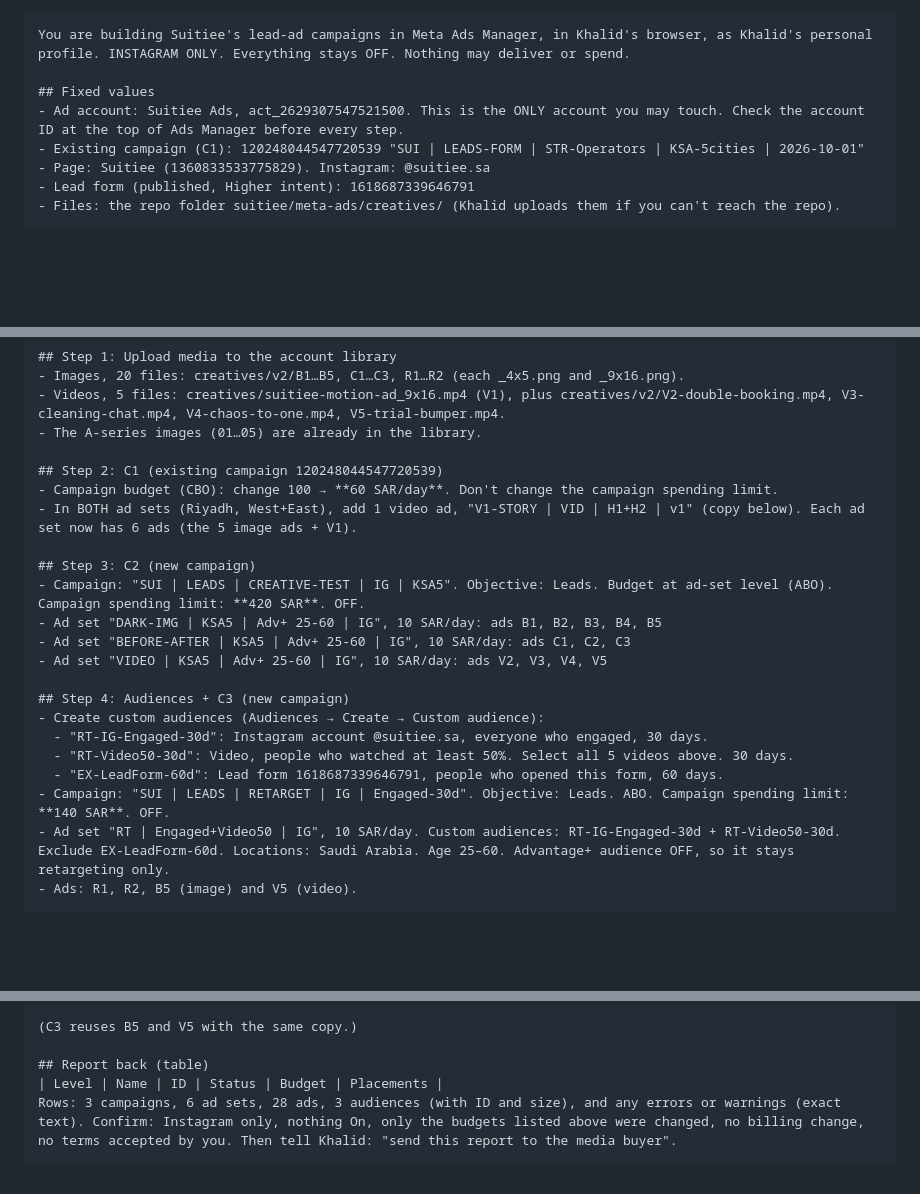
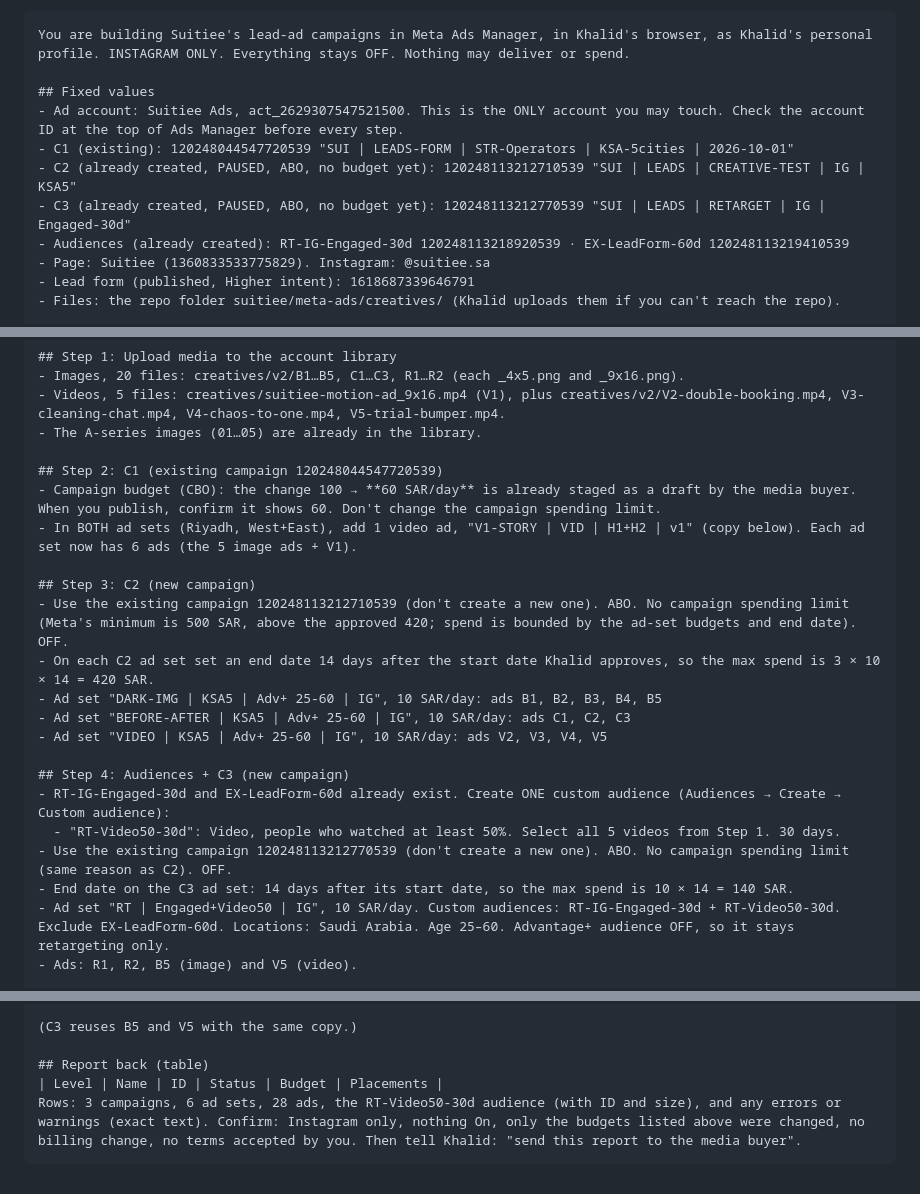
Before and after one commit to Khalidalaqeel1/Claude-Marketing, a Markdown page: suitiee/meta-ads/AGENT-build-campaigns-v2.md, 3 parts joined by grey strips. Rendered like a GitHub page; blank space fills up the shorter version.

````diff
--- a/suitiee/meta-ads/AGENT-build-campaigns-v2.md
+++ b/suitiee/meta-ads/AGENT-build-campaigns-v2.md
@@ -7,7 +7,10 @@ You are building Suitiee's lead-ad campaigns in Meta Ads Manager, in Khalid's br
 
 ## Fixed values
 - Ad account: Suitiee Ads, act_2629307547521500. This is the ONLY account you may touch. Check the account ID at the top of Ads Manager before every step.
-- Existing campaign (C1): 120248044547720539 "SUI | LEADS-FORM | STR-Operators | KSA-5cities | 2026-10-01"
+- C1 (existing): 120248044547720539 "SUI | LEADS-FORM | STR-Operators | KSA-5cities | 2026-10-01"
+- C2 (already created, PAUSED, ABO, no budget yet): 120248113212710539 "SUI | LEADS | CREATIVE-TEST | IG | KSA5"
+- C3 (already created, PAUSED, ABO, no budget yet): 120248113212770539 "SUI | LEADS | RETARGET | IG | Engaged-30d"
+- Audiences (already created): RT-IG-Engaged-30d 120248113218920539 · EX-LeadForm-60d 120248113219410539
 - Page: Suitiee (1360833533775829). Instagram: @suitiee.sa
 - Lead form (published, Higher intent): 1618687339646791
 - Files: the repo folder suitiee/meta-ads/creatives/ (Khalid uploads them if you can't reach the repo).
@@ -39,21 +42,21 @@ You are building Suitiee's lead-ad campaigns in Meta Ads Manager, in Khalid's br
 - The A-series images (01…05) are already in the library.
 
 ## Step 2: C1 (existing campaign 120248044547720539)
-- Campaign budget (CBO): change 100 → **60 SAR/day**. Don't change the campaign spending limit.
+- Campaign budget (CBO): the change 100 → **60 SAR/day** is already staged as a draft by the media buyer. When you publish, confirm it shows 60. Don't change the campaign spending limit.
 - In BOTH ad sets (Riyadh, West+East), add 1 video ad, "V1-STORY | VID | H1+H2 | v1" (copy below). Each ad set now has 6 ads (the 5 image ads + V1).
 
 ## Step 3: C2 (new campaign)
-- Campaign: "SUI | LEADS | CREATIVE-TEST | IG | KSA5". Objective: Leads. Budget at ad-set level (ABO). Campaign spending limit: **420 SAR**. OFF.
+- Use the existing campaign 120248113212710539 (don't create a new one). ABO. No campaign spending limit (Meta's minimum is 500 SAR, above the approved 420; spend is bounded by the ad-set budgets and end date). OFF.
+- On each C2 ad set set an end date 14 days after the start date Khalid approves, so the max spend is 3 × 10 × 14 = 420 SAR.
 - Ad set "DARK-IMG | KSA5 | Adv+ 25-60 | IG", 10 SAR/day: ads B1, B2, B3, B4, B5
 - Ad set "BEFORE-AFTER | KSA5 | Adv+ 25-60 | IG", 10 SAR/day: ads C1, C2, C3
 - Ad set "VIDEO | KSA5 | Adv+ 25-60 | IG", 10 SAR/day: ads V2, V3, V4, V5
 
 ## Step 4: Audiences + C3 (new campaign)
-- Create custom audiences (Audiences → Create → Custom audience):
-  - "RT-IG-Engaged-30d": Instagram account @suitiee.sa, everyone who engaged, 30 days.
-  - "RT-Video50-30d": Video, people who watched at least 50%. Select all 5 videos above. 30 days.
-  - "EX-LeadForm-60d": Lead form 1618687339646791, people who opened this form, 60 days.
-- Campaign: "SUI | LEADS | RETARGET | IG | Engaged-30d". Objective: Leads. ABO. Campaign spending limit: **140 SAR**. OFF.
+- RT-IG-Engaged-30d and EX-LeadForm-60d already exist. Create ONE custom audience (Audiences → Create → Custom audience):
+  - "RT-Video50-30d": Video, people who watched at least 50%. Select all 5 videos from Step 1. 30 days.
+- Use the existing campaign 120248113212770539 (don't create a new one). ABO. No campaign spending limit (same reason as C2). OFF.
+- End date on the C3 ad set: 14 days after its start date, so the max spend is 10 × 14 = 140 SAR.
 - Ad set "RT | Engaged+Video50 | IG", 10 SAR/day. Custom audiences: RT-IG-Engaged-30d + RT-Video50-30d. Exclude EX-LeadForm-60d. Locations: Saudi Arabia. Age 25–60. Advantage+ audience OFF, so it stays retargeting only.
 - Ads: R1, R2, B5 (image) and V5 (video).
 
@@ -201,5 +204,5 @@ R2-THINK | IMG | H1+H2 | v1 · R2-think
 
 ## Report back (table)
 | Level | Name | ID | Status | Budget | Placements |
-Rows: 3 campaigns, 6 ad sets, 28 ads, 3 audiences (with ID and size), and any errors or warnings (exact text). Confirm: Instagram only, nothing On, only the budgets listed above were changed, no billing change, no terms accepted by you. Then tell Khalid: "send this report to the media buyer".
+Rows: 3 campaigns, 6 ad sets, 28 ads, the RT-Video50-30d audience (with ID and size), and any errors or warnings (exact text). Confirm: Instagram only, nothing On, only the budgets listed above were changed, no billing change, no terms accepted by you. Then tell Khalid: "send this report to the media buyer".
 ```
````
Also changed, not shown: suitiee/meta-ads/campaigns-v2-plan.md (+19 -6 lines).
